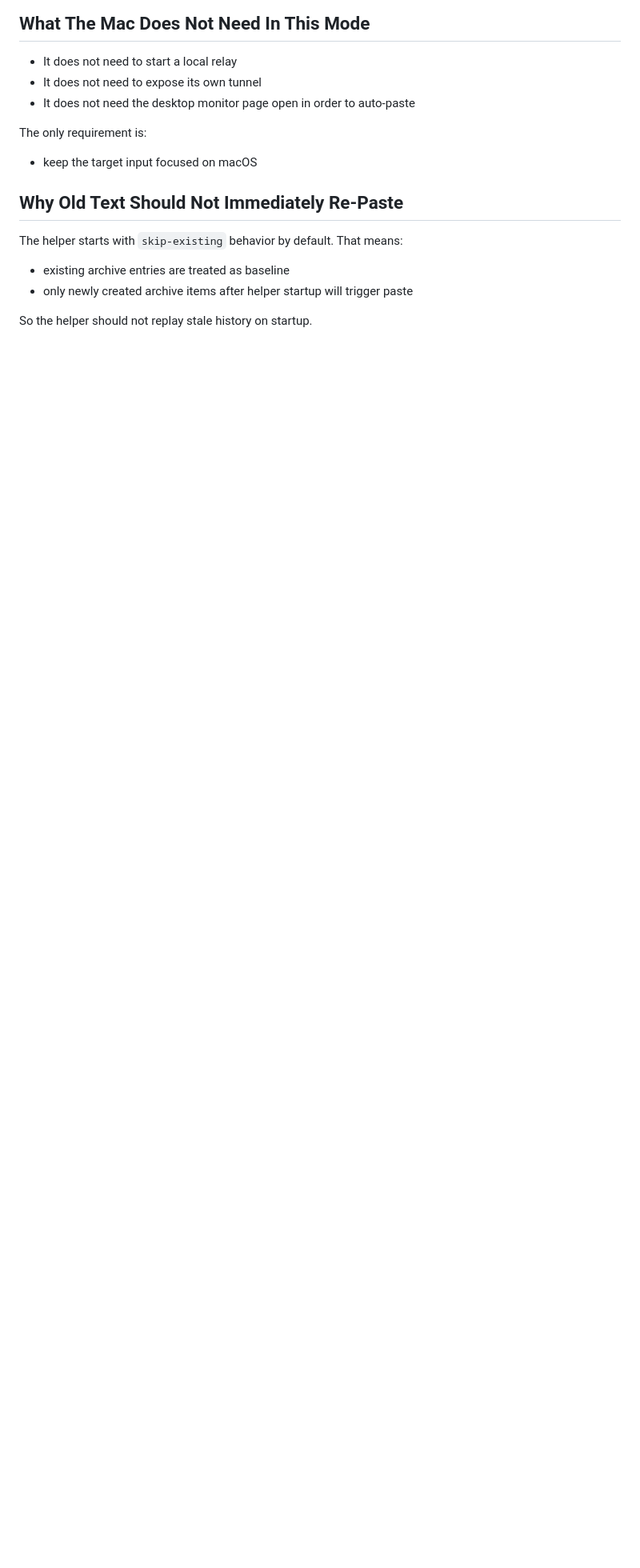
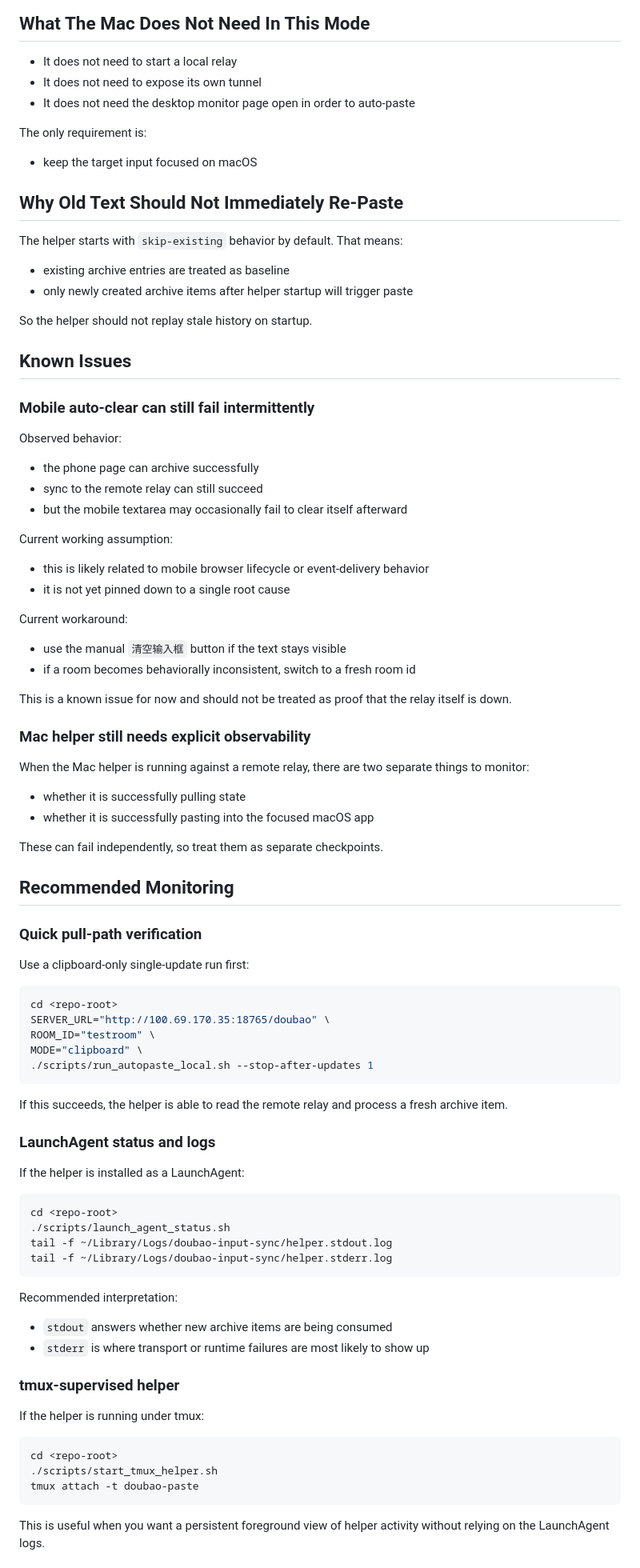
Before and after one commit to sweellan/doubao-input-sync, a Markdown page: docs/REMOTE_TAILSCALE_RELAY.md, the part around one of its changes. Shown at 80% size. Drawn GitHub-style; blank space fills up the shorter version.

Commit message:
Document known relay issues and helper monitoring

````diff
--- a/docs/REMOTE_TAILSCALE_RELAY.md
+++ b/docs/REMOTE_TAILSCALE_RELAY.md
@@ -73,3 +73,78 @@ That means:
 
 So the helper should not replay stale history on startup.
 
+## Known Issues
+
+### Mobile auto-clear can still fail intermittently
+
+Observed behavior:
+
+- the phone page can archive successfully
+- sync to the remote relay can still succeed
+- but the mobile textarea may occasionally fail to clear itself afterward
+
+Current working assumption:
+
+- this is likely related to mobile browser lifecycle or event-delivery behavior
+- it is not yet pinned down to a single root cause
+
+Current workaround:
+
+- use the manual `清空输入框` button if the text stays visible
+- if a room becomes behaviorally inconsistent, switch to a fresh room id
+
+This is a known issue for now and should not be treated as proof that the relay itself is down.
+
+### Mac helper still needs explicit observability
+
+When the Mac helper is running against a remote relay, there are two separate things to monitor:
+
+- whether it is successfully pulling state
+- whether it is successfully pasting into the focused macOS app
+
+These can fail independently, so treat them as separate checkpoints.
+
+## Recommended Monitoring
+
+### Quick pull-path verification
+
+Use a clipboard-only single-update run first:
+
+```bash
+cd <repo-root>
+SERVER_URL="http://100.69.170.35:18765/doubao" \
+ROOM_ID="testroom" \
+MODE="clipboard" \
+./scripts/run_autopaste_local.sh --stop-after-updates 1
+```
+
+If this succeeds, the helper is able to read the remote relay and process a fresh archive item.
+
+### LaunchAgent status and logs
+
+If the helper is installed as a LaunchAgent:
+
+```bash
+cd <repo-root>
+./scripts/launch_agent_status.sh
+tail -f ~/Library/Logs/doubao-input-sync/helper.stdout.log
+tail -f ~/Library/Logs/doubao-input-sync/helper.stderr.log
+```
+
+Recommended interpretation:
+
+- `stdout` answers whether new archive items are being consumed
+- `stderr` is where transport or runtime failures are most likely to show up
+
+### tmux-supervised helper
+
+If the helper is running under tmux:
+
+```bash
+cd <repo-root>
+./scripts/start_tmux_helper.sh
+tmux attach -t doubao-paste
+```
+
+This is useful when you want a persistent foreground view of helper activity without relying on the LaunchAgent logs.
+
````
Also changed, not shown: other parts of docs/REMOTE_TAILSCALE_RELAY.md (+8 -0 lines).
